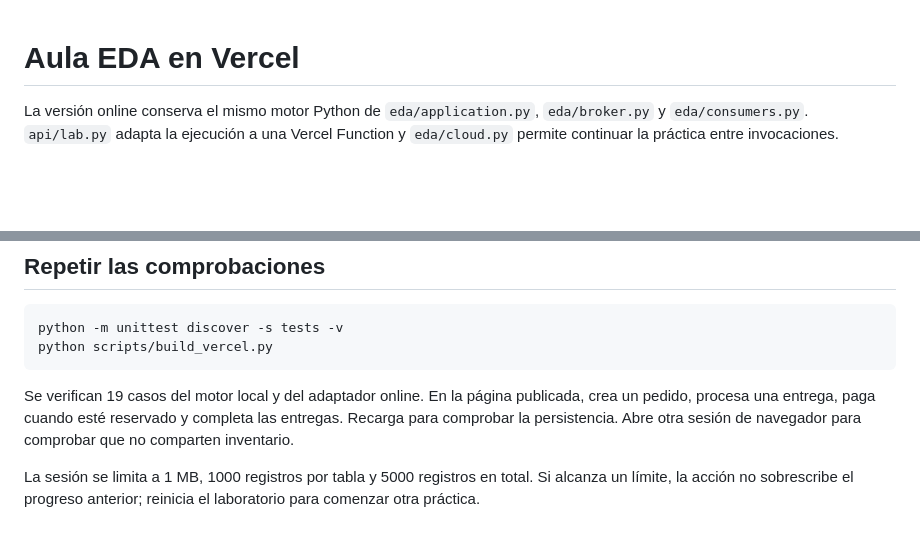
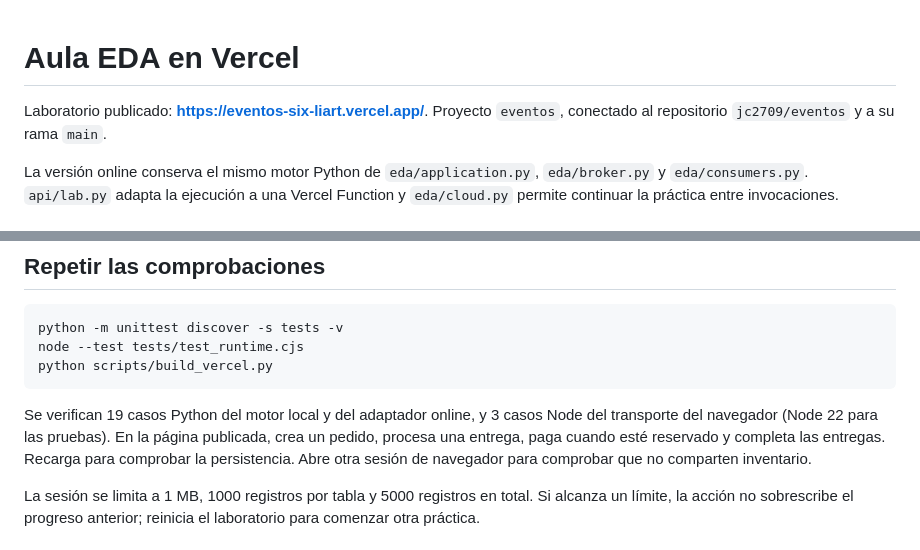
Before and after one commit to jc2709/eventos, a Markdown page: docs/Despliegue_Vercel.md, 2 parts joined by grey strips. Rendered like a GitHub page; blank space fills up the shorter version.

````diff
--- a/docs/Despliegue_Vercel.md
+++ b/docs/Despliegue_Vercel.md
@@ -1,4 +1,6 @@
 # Aula EDA en Vercel
+
+Laboratorio publicado: **https://eventos-six-liart.vercel.app/**. Proyecto `eventos`, conectado al repositorio `jc2709/eventos` y a su rama `main`.
 
 La versión online conserva el mismo motor Python de `eda/application.py`, `eda/broker.py` y `eda/consumers.py`. `api/lab.py` adapta la ejecución a una Vercel Function y `eda/cloud.py` permite continuar la práctica entre invocaciones.
 
@@ -28,10 +30,11 @@ Este almacenamiento es adecuado para ejercicios con datos ficticios. No constitu
 
 ```bash
 python -m unittest discover -s tests -v
+node --test tests/test_runtime.cjs
 python scripts/build_vercel.py
 ```
 
-Se verifican 19 casos del motor local y del adaptador online. En la página publicada, crea un pedido, procesa una entrega, paga cuando esté reservado y completa las entregas. Recarga para comprobar la persistencia. Abre otra sesión de navegador para comprobar que no comparten inventario.
+Se verifican 19 casos Python del motor local y del adaptador online, y 3 casos Node del transporte del navegador (Node 22 para las pruebas). En la página publicada, crea un pedido, procesa una entrega, paga cuando esté reservado y completa las entregas. Recarga para comprobar la persistencia. Abre otra sesión de navegador para comprobar que no comparten inventario.
 
 La sesión se limita a 1 MB, 1000 registros por tabla y 5000 registros en total. Si alcanza un límite, la acción no sobrescribe el progreso anterior; reinicia el laboratorio para comenzar otra práctica.
 
````
Also changed, not shown: README.md (+5 -2 lines).
